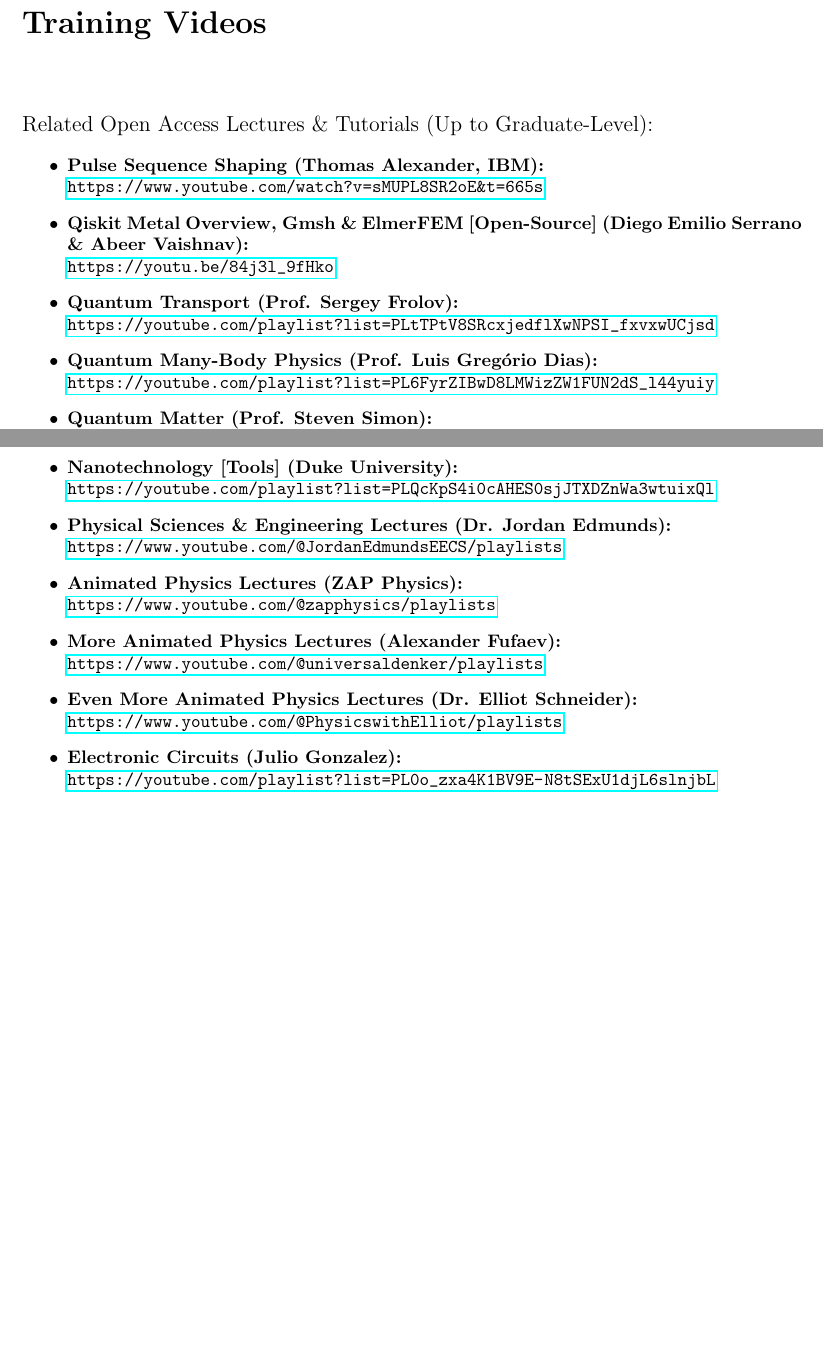
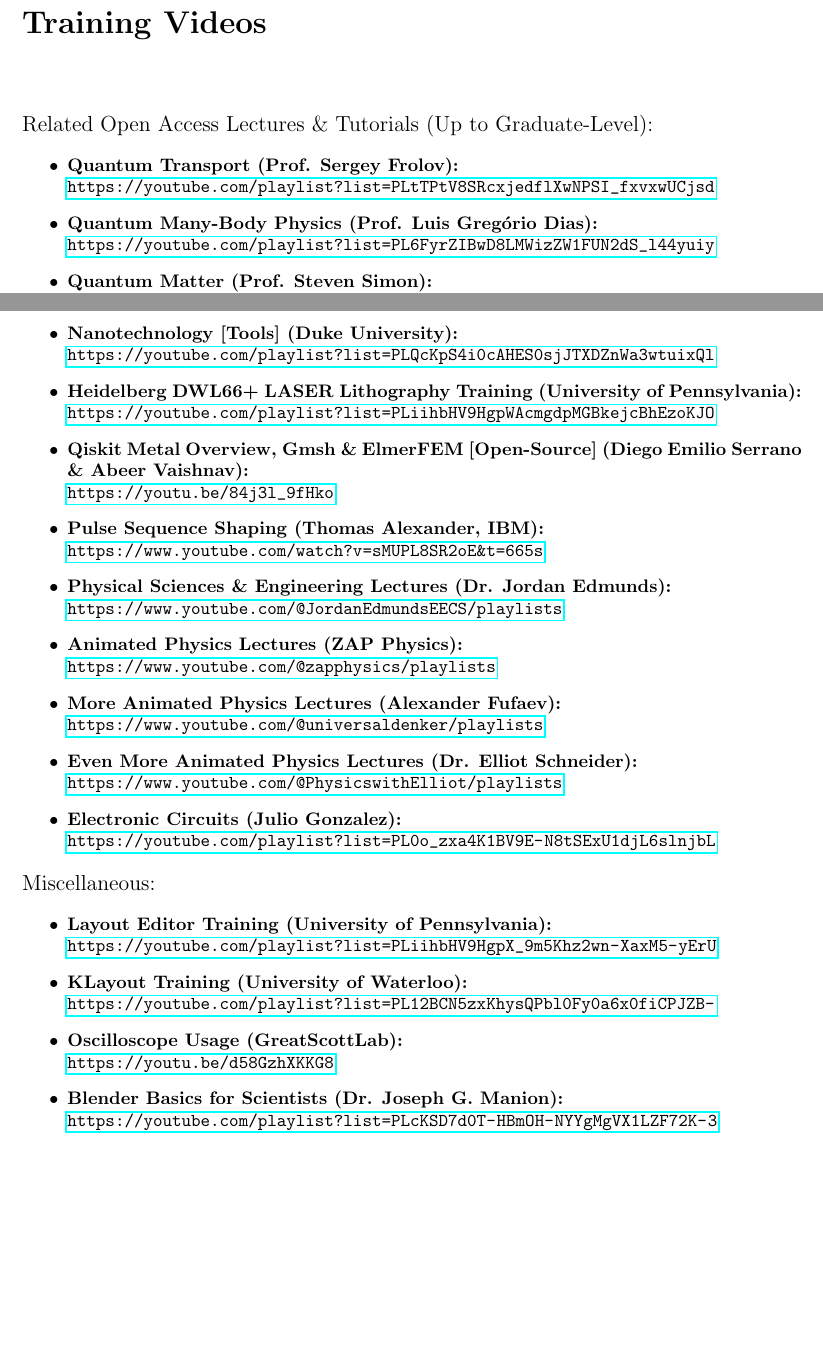
Before and after one commit to OJB-Quantum/QC-Hardware-How-To, a LaTeX thesis (LaTeX Source Files/main.tex, which reads LaTeX Source Files/Training Videos Online.tex): two parts of pages 5 and 6 of 13, joined at a grey line, cut so that both start at the same text. Compiled offline with pdfLaTeX.

Commit message:
Update Training Videos Online.tex

```diff
--- a/LaTeX Source Files/Training Videos Online.tex
+++ b/LaTeX Source Files/Training Videos Online.tex
@@ -5,12 +5,6 @@
 \end{flushleft}
 
 \normalsize\begin{itemize}
-
-  \item\textbf{Pulse Sequence Shaping (Thomas Alexander, IBM):}\\
-\url{https://www.youtube.com/watch?v=sMUPL8SR2oE&t=665s}
-
-  \item\textbf{Qiskit Metal Overview, Gmsh \& ElmerFEM [Open-Source] (Diego Emilio Serrano \& Abeer Vaishnav):}\\
-\url{https://youtu.be/84j3l_9fHko}
 
   \item\textbf{Quantum Transport (Prof. Sergey Frolov):}\\
 \url{https://youtube.com/playlist?list=PLtTPtV8SRcxjedflXwNPSI_fxvxwUCjsd}
@@ -47,6 +41,15 @@
 
   \item\textbf{Nanotechnology [Tools] (Duke University):}\\
 \url{https://youtube.com/playlist?list=PLQcKpS4i0cAHES0sjJTXDZnWa3wtuixQl}
+
+  \item\textbf{Heidelberg DWL66+ LASER Lithography Training (University of Pennsylvania):}\\
+\url{https://youtube.com/playlist?list=PLiihbHV9HgpWAcmgdpMGBkejcBhEzoKJO}
+
+  \item\textbf{Qiskit Metal Overview, Gmsh \& ElmerFEM [Open-Source] (Diego Emilio Serrano \& Abeer Vaishnav):}\\
+\url{https://youtu.be/84j3l_9fHko}
+
+  \item\textbf{Pulse Sequence Shaping (Thomas Alexander, IBM):}\\
+\url{https://www.youtube.com/watch?v=sMUPL8SR2oE&t=665s}
 
   \item\textbf{Physical Sciences \& Engineering Lectures (Dr. Jordan Edmunds):}\\
 \url{https://www.youtube.com/@JordanEdmundsEECS/playlists}
@@ -61,6 +64,26 @@
 \url{https://www.youtube.com/@PhysicswithElliot/playlists}
 
   \item\textbf{Electronic Circuits (Julio Gonzalez):}\\
-\url{https://youtube.com/playlist?list=PL0o_zxa4K1BV9E-N8tSExU1djL6slnjbL}\\
+\url{https://youtube.com/playlist?list=PL0o_zxa4K1BV9E-N8tSExU1djL6slnjbL}
 
 \end{itemize}
+
+\begin{flushleft}
+\large Miscellaneous:
+\end{flushleft}
+
+\normalsize\begin{itemize}
+
+  \item\textbf{Layout Editor Training (University of Pennsylvania):}\\
+\url{https://youtube.com/playlist?list=PLiihbHV9HgpX_9m5Khz2wn-XaxM5-yErU}
+
+  \item\textbf{KLayout Training (University of Waterloo):}\\
+\url{https://youtube.com/playlist?list=PL12BCN5zxKhysQPbl0Fy0a6x0fiCPJZB-}
+
+  \item\textbf{Oscilloscope Usage (GreatScottLab):}\\
+\url{https://youtu.be/d58GzhXKKG8}
+
+  \item\textbf{Blender Basics for Scientists (Dr. Joseph G. Manion):}\\
+\url{https://youtube.com/playlist?list=PLcKSD7d0T-HBmOH-NYYgMgVX1LZF72K-3}\\
+
+\end{itemize}
```
Also changed, not shown: LaTeX Source Files/Training Videos Online.tex (2 more changed lines).
